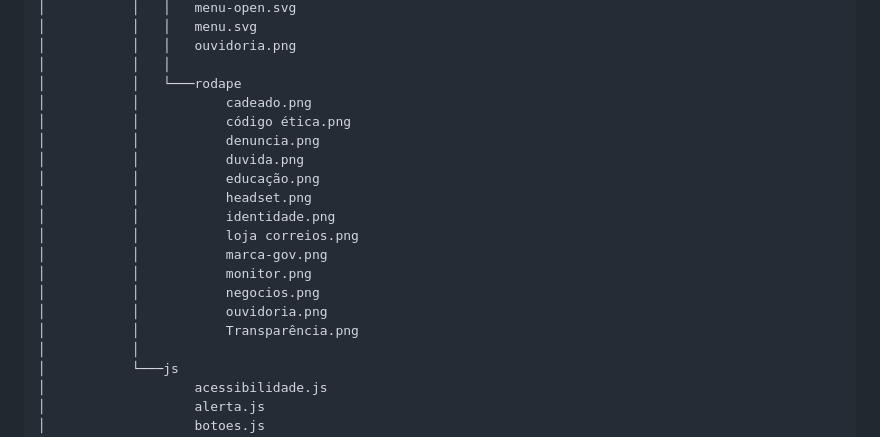
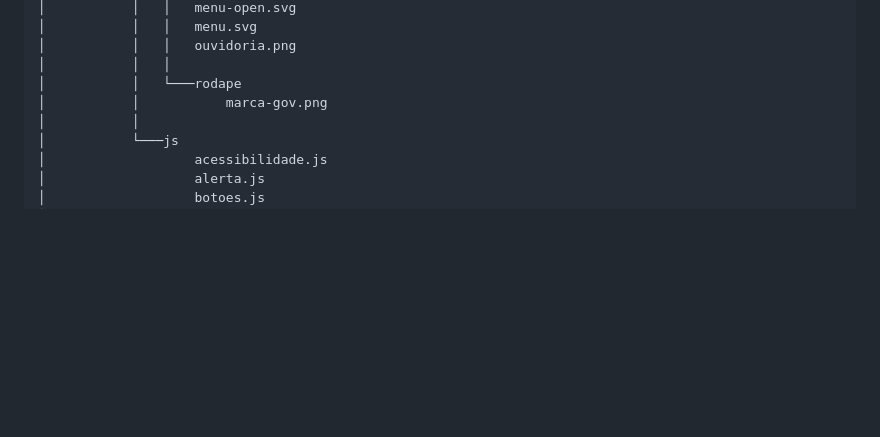
Before and after one commit to manoell/testeSite, a Markdown page: README.md, the part around the change. Rendered like a GitHub page; blank space fills up the shorter version.

```diff
--- a/README.md
+++ b/README.md
@@ -80,19 +80,7 @@
 │           │   │   ouvidoria.png
 │           │   │
 │           │   └───rodape
-│           │           cadeado.png
-│           │           código ética.png
-│           │           denuncia.png
-│           │           duvida.png
-│           │           educação.png
-│           │           headset.png
-│           │           identidade.png
-│           │           loja correios.png
 │           │           marca-gov.png
-│           │           monitor.png
-│           │           negocios.png
-│           │           ouvidoria.png
-│           │           Transparência.png
 │           │
 │           └───js
 │                   acessibilidade.js
```
